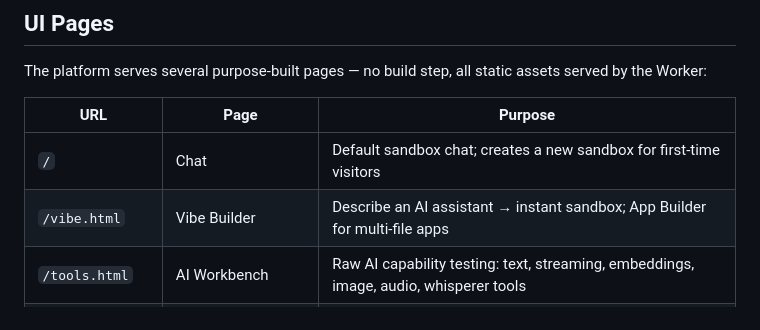
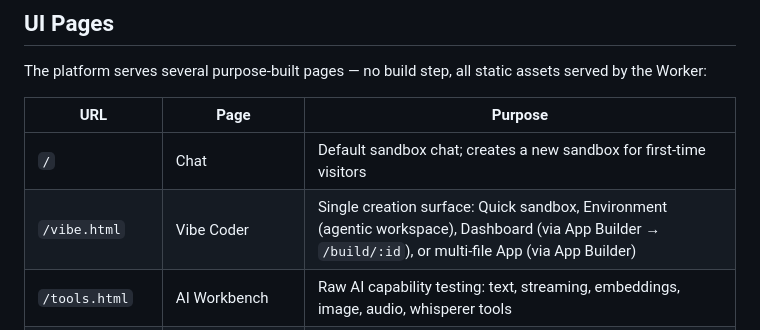
Before and after one commit to IKI-ZEN/Project-Whisper, a Markdown page: OVERVIEW.md, the part around the change. Rendered like a GitHub page.

```diff
--- a/OVERVIEW.md
+++ b/OVERVIEW.md
@@ -510,7 +510,7 @@ The platform serves several purpose-built pages — no build step, all static as
 | URL | Page | Purpose |
 |-----|------|---------|
 | `/` | Chat | Default sandbox chat; creates a new sandbox for first-time visitors |
-| `/vibe.html` | Vibe Builder | Describe an AI assistant → instant sandbox; App Builder for multi-file apps |
+| `/vibe.html` | Vibe Coder | Single creation surface: Quick sandbox, Environment (agentic workspace), Dashboard (via App Builder → `/build/:id`), or multi-file App (via App Builder) |
 | `/tools.html` | AI Workbench | Raw AI capability testing: text, streaming, embeddings, image, audio, whisperer tools |
 | `/environments` | Environments Gallery | Browse agentic environments created by the Vibe coder |
 | `/env/:id` | Environment Workspace | Agentic workspace: chat + Whisperer analysis panel (features auto-selected at creation) |
```
Also changed, not shown: CHANGELOG.md (+2 -0 lines), README.md (+2 -2 lines).
